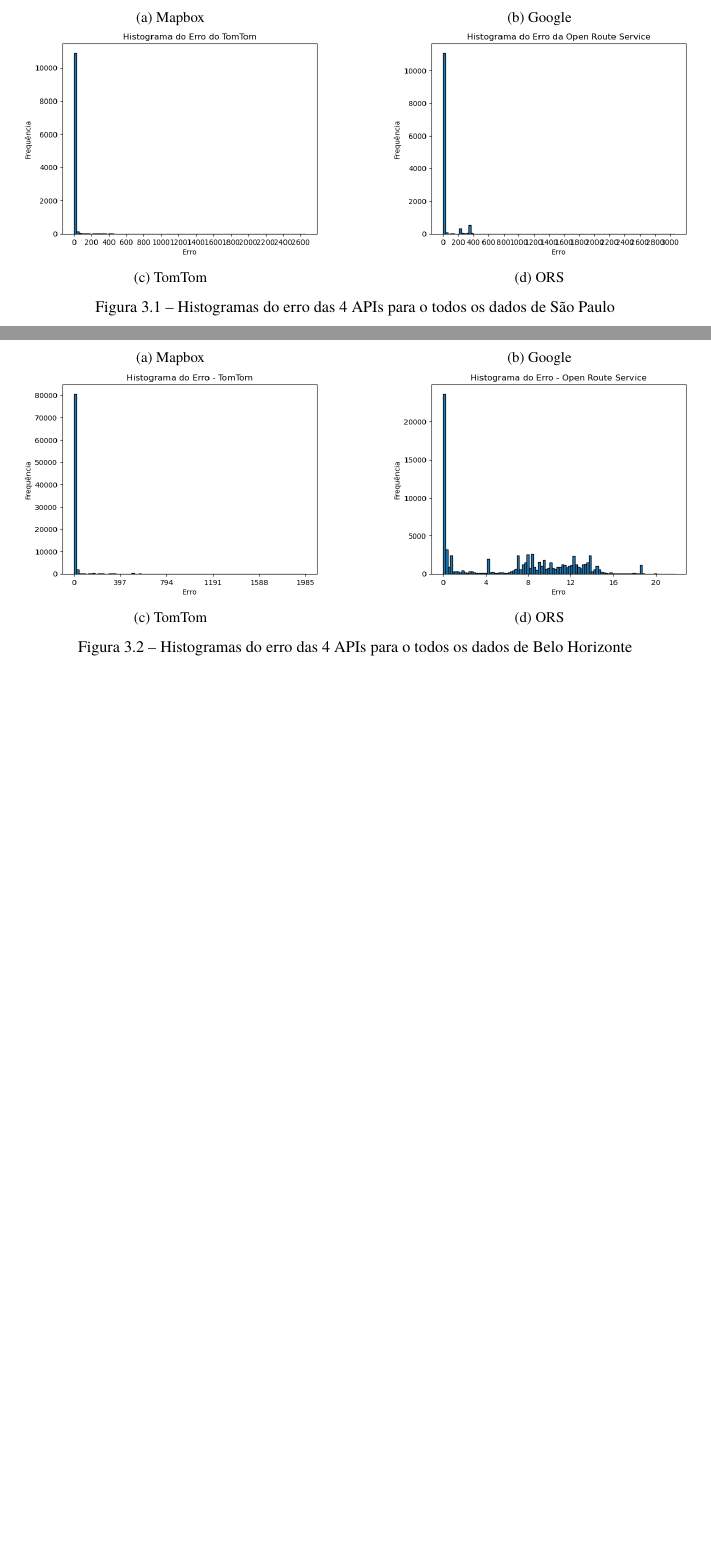
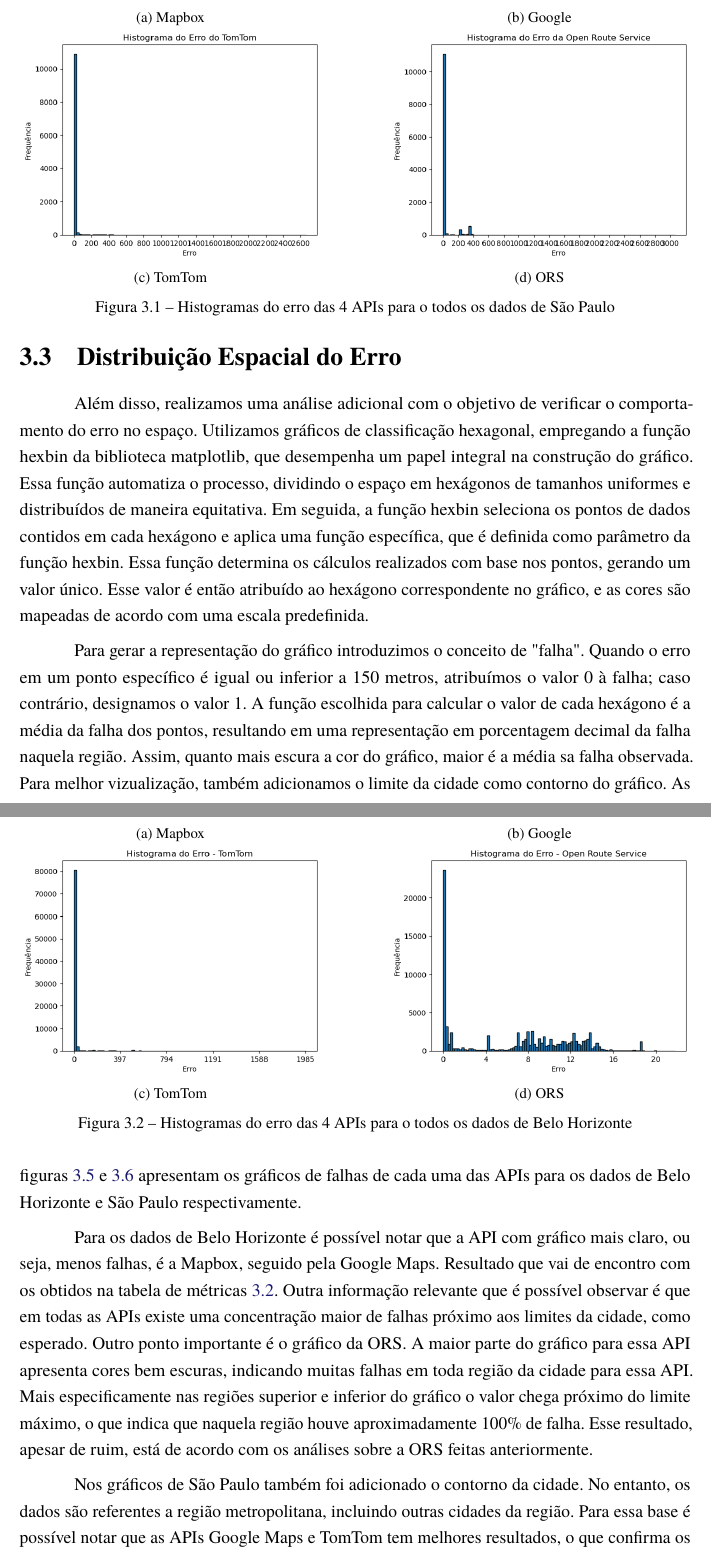
Before and after one commit to rcpsilva/UncertaintyQuantificationForGeocodingServices, a LaTeX thesis (UndergraduateThesis/Monografia.tex, which reads UndergraduateThesis/Capitulos/Cap4-Resultados.tex): two parts of pages 29 and 30 of 38 before the commit and two parts of pages 29 and 30 of 40 after it, joined at a grey line, cut so that both start at the same text, the shorter picture padded with empty space. The pictures show the PDF file UndergraduateThesis/Monografia.pdf that the author committed with the source.

Commit message:
Revisão resultados - Distribuição Espacial do erro

```diff
--- a/UndergraduateThesis/Capitulos/Cap4-Resultados.tex
+++ b/UndergraduateThesis/Capitulos/Cap4-Resultados.tex
@@ -183,41 +183,41 @@ Para os dados de Belo Horizonte, a API Mapbox teve melhores resultados com uma c
 
 Em geral, embora os histogramas sejam uma ferramenta poderosa para analisar a distribuição de erros, neste caso, eles não se mostraram tão eficazes devido às limitações decorrentes da presença de valores excessivamente altos.
 
-% \section{Distribuição Espacial do Erro}
+\section{Distribuição Espacial do Erro}
 
-% Além disso, realizamos uma análise adicional com o objetivo de verificar o comportamento do erro no espaço. Utilizamos gráficos de classificação hexagonal, empregando a função hexbin da biblioteca matplotlib, que desempenha um papel integral na construção do gráfico. Essa função automatiza o processo, dividindo o espaço em hexágonos de tamanhos uniformes e distribuídos de maneira equitativa. Em seguida, a função hexbin seleciona os pontos de dados contidos em cada hexágono e aplica uma função específica, que é definida como parâmetro da função hexbin. Essa função determina os cálculos realizados com base nos pontos, gerando um valor único. Esse valor é então atribuído ao hexágono correspondente no gráfico, e as cores são mapeadas de acordo com uma escala predefinida.
+Além disso, realizamos uma análise adicional com o objetivo de verificar o comportamento do erro no espaço. Utilizamos gráficos de classificação hexagonal, empregando a função hexbin da biblioteca matplotlib, que desempenha um papel integral na construção do gráfico. Essa função automatiza o processo, dividindo o espaço em hexágonos de tamanhos uniformes e distribuídos de maneira equitativa. Em seguida, a função hexbin seleciona os pontos de dados contidos em cada hexágono e aplica uma função específica, que é definida como parâmetro da função hexbin. Essa função determina os cálculos realizados com base nos pontos, gerando um valor único. Esse valor é então atribuído ao hexágono correspondente no gráfico, e as cores são mapeadas de acordo com uma escala predefinida.
 
-% Para gerar a representação do gráfico introduzimos o conceito de "falha". Quando o erro em um ponto específico é igual ou inferior a 150 metros, atribuímos o valor 0 à falha; caso contrário, designamos o valor 1. A função escolhida para calcular o valor de cada hexágono é a média da falha dos pontos, resultando em uma representação em porcentagem decimal da falha naquela região. Assim, quanto mais escura a cor do gráfico, maior é a falha observada. Para melhor vizualização, também adicionamos o limite da cidade como contorno do gráfico. As figuras \ref{fig:falhas-global-bh} e \ref{fig:falhas-global-sp} apresentam os gráficos de falhas de cada uma das APIs para os dados de Belo Horizonte e São Paulo respectivamente.
+Para gerar a representação do gráfico introduzimos o conceito de "falha". Quando o erro em um ponto específico é igual ou inferior a 150 metros, atribuímos o valor 0 à falha; caso contrário, designamos o valor 1. A função escolhida para calcular o valor de cada hexágono é a média da falha dos pontos, resultando em uma representação em porcentagem decimal da falha naquela região. Assim, quanto mais escura a cor do gráfico, maior é a média sa falha observada. Para melhor vizualização, também adicionamos o limite da cidade como contorno do gráfico. As figuras \ref{fig:falhas-global-bh} e \ref{fig:falhas-global-sp} apresentam os gráficos de falhas de cada uma das APIs para os dados de Belo Horizonte e São Paulo respectivamente.
 
-% Para os dados de Belo Horizonte é possível notar que a API com gráfico mais claro, ou seja, menos falhas, é a Mapbox, seguido pela Google. Resultado que vai de encontro com os obtidos nas tabela de métricas \ref{tab:tabelaDeMetricasBH}. Outra informação relevante que é possível observar é que em todas as APIs existe uma concentração maior de falhas próximo aos limites da cidade, como esperado. Outro ponto importante é o gráfico da ORS. A maior parte do gráfico para essa API apresenta cores bem escuras, indicando muitas falhas em toda região da cidade para essa API. Mais especificamente nas regiões superior e inferior do gráfico o valor chega próximo do limite máximo, o que indica que naquela região houve aproximadamente 100\% de falha. Esse resultado, apesar de ruim, está de acordo com os análises sobre a ORS feitas anteriormente.
+Para os dados de Belo Horizonte é possível notar que a API com gráfico mais claro, ou seja, menos falhas, é a Mapbox, seguido pela Google Maps. Resultado que vai de encontro com os obtidos na tabela de métricas \ref{tab:tabelaDeMetricasBH}. Outra informação relevante que é possível observar é que em todas as APIs existe uma concentração maior de falhas próximo aos limites da cidade, como esperado. Outro ponto importante é o gráfico da ORS. A maior parte do gráfico para essa API apresenta cores bem escuras, indicando muitas falhas em toda região da cidade para essa API. Mais especificamente nas regiões superior e inferior do gráfico o valor chega próximo do limite máximo, o que indica que naquela região houve aproximadamente 100\% de falha. Esse resultado, apesar de ruim, está de acordo com os análises sobre a ORS feitas anteriormente.
 
-% \begin{figure}[ht]
-%   \centering
-%   \begin{subfigure}[b]{0.45\textwidth}
-%     \includegraphics[width=\textwidth]{Figuras/falhasMapboxBH.png}
-%     \caption{Mapbox}
-%     \label{fig:falhasmapboxB}
-%   \end{subfigure}
-%   \hfill
-%   \begin{subfigure}[b]{0.45\textwidth}
-%     \includegraphics[width=\textwidth]{Figuras/falhasGoogleBH.png}
-%     \caption{Google}
-%     \label{fig:falhasgoogleB}
-%   \end{subfigure}
+\begin{figure}[ht]
+  \centering
+  \begin{subfigure}[b]{0.45\textwidth}
+    \includegraphics[width=\textwidth]{Figuras/falhasMapboxBH.png}
+    \caption{Mapbox}
+    \label{fig:falhasmapboxB}
+  \end{subfigure}
+  \hfill
+  \begin{subfigure}[b]{0.45\textwidth}
+    \includegraphics[width=\textwidth]{Figuras/falhasGoogleBH.png}
+    \caption{Google}
+    \label{fig:falhasgoogleB}
+  \end{subfigure}
 
-%   \begin{subfigure}[b]{0.45\textwidth}
-%     \includegraphics[width=\textwidth]{Figuras/falhasTomtomBH.png}
-%     \caption{TomTom}
-%     \label{fig:falhastomtomB}
-%   \end{subfigure}
-%   \hfill
-%   \begin{subfigure}[b]{0.45\textwidth}
-%     \includegraphics[width=\textwidth]{Figuras/falhasORSBH.png}
-%     \caption{ORS}
-%     \label{fig:falhasorsB}
-%   \end{subfigure}
+  \begin{subfigure}[b]{0.45\textwidth}
+    \includegraphics[width=\textwidth]{Figuras/falhasTomtomBH.png}
+    \caption{TomTom}
+    \label{fig:falhastomtomB}
+  \end{subfigure}
+  \hfill
+  \begin{subfigure}[b]{0.45\textwidth}
+    \includegraphics[width=\textwidth]{Figuras/falhasORSBH.png}
+    \caption{ORS}
+    \label{fig:falhasorsB}
+  \end{subfigure}
 
-%   \caption{Gráficos de falhas de cada API para os dados de Belo Horizonte}
-%   \label{fig:falhas-global-bh}
-% \end{figure}
+  \caption{Gráficos de falhas de cada API para os dados de Belo Horizonte}
+  \label{fig:falhas-global-bh}
+\end{figure}
 
@@ -225,33 +225,33 @@ Em geral, embora os histogramas sejam uma ferramenta poderosa para analisar a di
 
-% \begin{figure}[ht]
-%   \centering
-%   \begin{subfigure}[b]{0.45\textwidth}
-%     \includegraphics[width=\textwidth]{Figuras/falhasMapboxSP.png}
-%     \caption{Mapbox}
-%     \label{fig:falhasmapboxS}
-%   \end{subfigure}
-%   \hfill
-%   \begin{subfigure}[b]{0.45\textwidth}
-%     \includegraphics[width=\textwidth]{Figuras/falhasGoogleSP.png}
-%     \caption{Google}
-%     \label{fig:falhasgoogleS}
-%   \end{subfigure}
+\begin{figure}[ht]
+  \centering
+  \begin{subfigure}[b]{0.45\textwidth}
+    \includegraphics[width=\textwidth]{Figuras/falhasMapboxSP.png}
+    \caption{Mapbox}
+    \label{fig:falhasmapboxS}
+  \end{subfigure}
+  \hfill
+  \begin{subfigure}[b]{0.45\textwidth}
+    \includegraphics[width=\textwidth]{Figuras/falhasGoogleSP.png}
+    \caption{Google}
+    \label{fig:falhasgoogleS}
+  \end{subfigure}
 
-%   \begin{subfigure}[b]{0.45\textwidth}
-%     \includegraphics[width=\textwidth]{Figuras/falhasTomtomSP.png}
-%     \caption{TomTom}
-%     \label{fig:falhastomtomS}
-%   \end{subfigure}
-%   \hfill
-%   \begin{subfigure}[b]{0.45\textwidth}
-%     \includegraphics[width=\textwidth]{Figuras/falhasORSSP.png}
-%     \caption{ORS}
-%     \label{fig:falhasorsS}
-%   \end{subfigure}
+  \begin{subfigure}[b]{0.45\textwidth}
+    \includegraphics[width=\textwidth]{Figuras/falhasTomtomSP.png}
+    \caption{TomTom}
+    \label{fig:falhastomtomS}
+  \end{subfigure}
+  \hfill
+  \begin{subfigure}[b]{0.45\textwidth}
+    \includegraphics[width=\textwidth]{Figuras/falhasORSSP.png}
+    \caption{ORS}
+    \label{fig:falhasorsS}
+  \end{subfigure}
 
-%   \caption{Gráficos de falhas de cada API para os dados de Belo São Paulo}
-%   \label{fig:falhas-global-sp}
-% \end{figure}
+  \caption{Gráficos de falhas de cada API para os dados de Belo São Paulo}
+  \label{fig:falhas-global-sp}
+\end{figure}
 
 % \section{Relações entre erro e discrepância}
 
```
Also changed, not shown: UndergraduateThesis/Monografia.pdf, UndergraduateThesis/Capitulos/Cap4-Resultados.tex (2 more changed lines), 15 other files.
